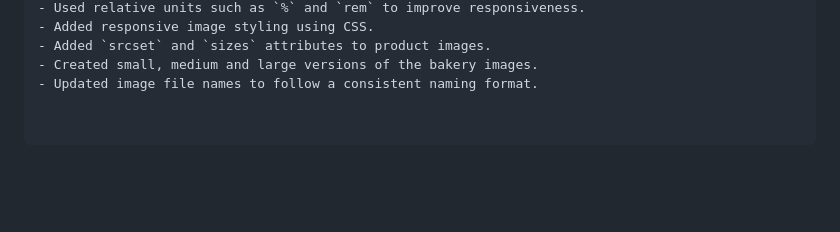
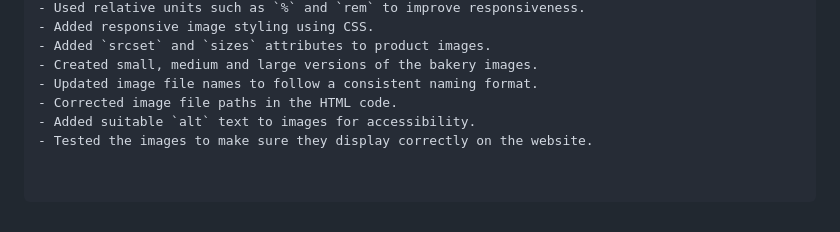
Before and after one commit to Theo123-maker/Sweet-crumbs-bakery-by-Theo, a Markdown page: README.md, the part around the change. Drawn GitHub-style; blank space fills up the shorter version.

Commit message:
Fix image file paths and enhance accessibility

```diff
--- a/README.md
+++ b/README.md
@@ -228,3 +228,6 @@ The following changes were made during Part 2 of the project:
 - Added `srcset` and `sizes` attributes to product images.
 - Created small, medium and large versions of the bakery images.
 - Updated image file names to follow a consistent naming format.
+- Corrected image file paths in the HTML code.
+- Added suitable `alt` text to images for accessibility.
+- Tested the images to make sure they display correctly on the website.
```
